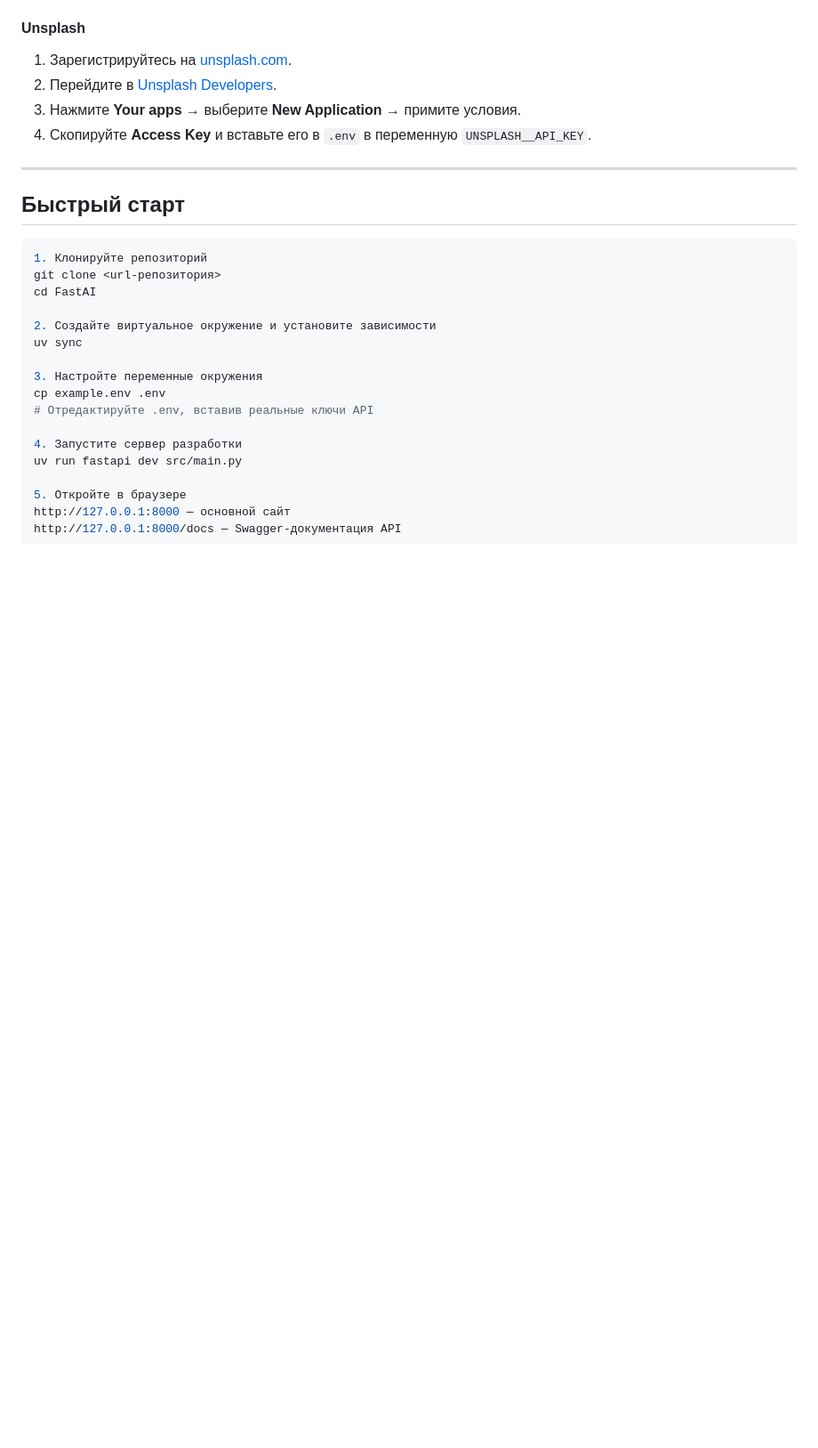
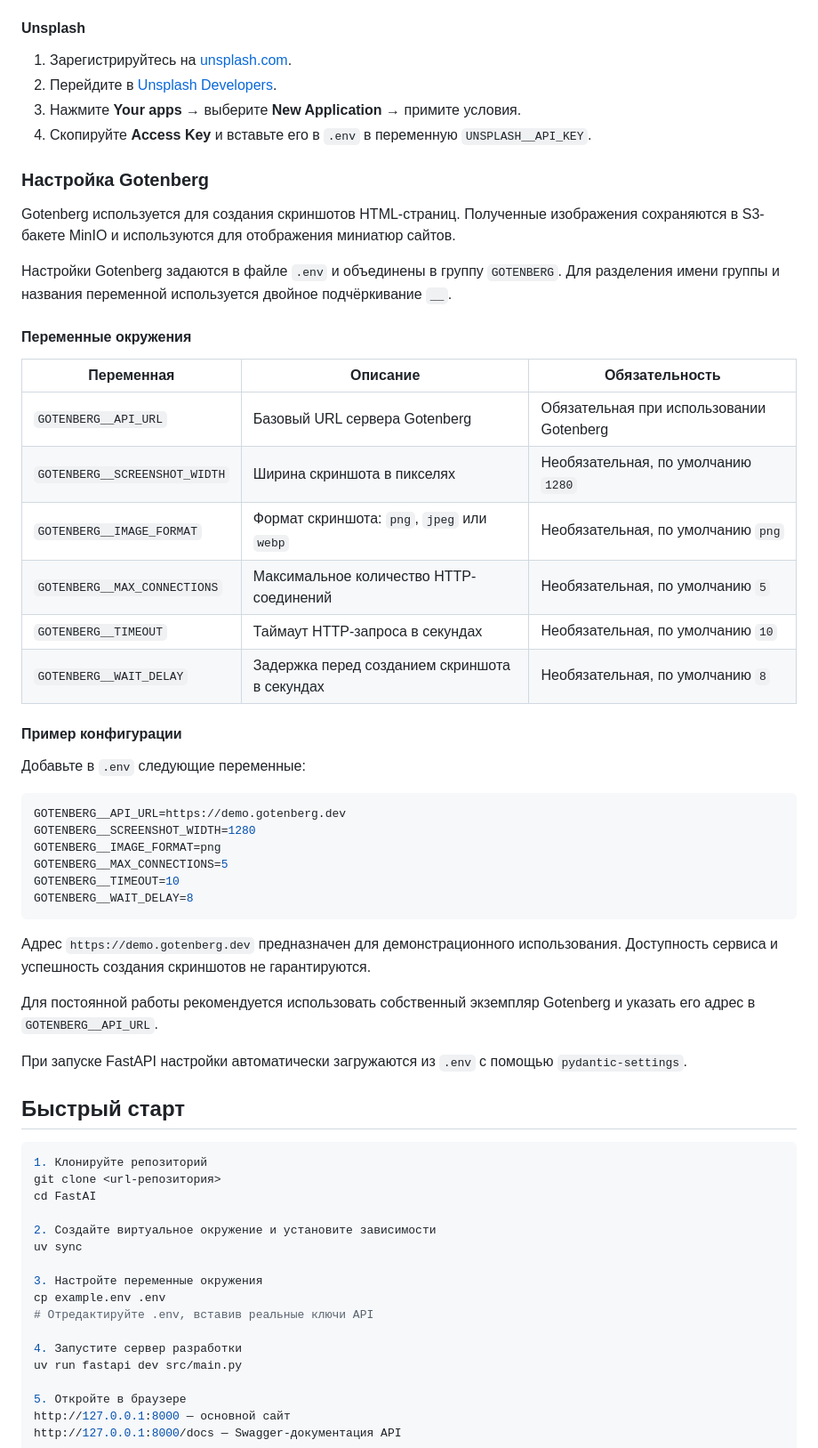
Before and after one commit to Equ17y/FastAI, a Markdown page: README.md, the part around the change. Shown at 89% size. GitHub-like rendering; blank space fills up the shorter version.

Commit message:
docs: обновлена документация по запуску и настройке FastAI

````diff
--- a/README.md
+++ b/README.md
@@ -96,7 +96,41 @@ API локального MinIO работает на порту `9000`. Веб-
 3. Нажмите **Your apps** → выберите **New Application** → примите условия.
 4. Скопируйте **Access Key** и вставьте его в `.env` в переменную `UNSPLASH__API_KEY`.
 
----
+### Настройка Gotenberg
+
+Gotenberg используется для создания скриншотов HTML-страниц. Полученные изображения сохраняются в S3-бакете MinIO и используются для отображения миниатюр сайтов.
+
+Настройки Gotenberg задаются в файле `.env` и объединены в группу `GOTENBERG`. Для разделения имени группы и названия переменной используется двойное подчёркивание `__`.
+
+#### Переменные окружения
+
+| Переменная | Описание | Обязательность |
+|---|---|---|
+| `GOTENBERG__API_URL` | Базовый URL сервера Gotenberg | Обязательная при использовании Gotenberg |
+| `GOTENBERG__SCREENSHOT_WIDTH` | Ширина скриншота в пикселях | Необязательная, по умолчанию `1280` |
+| `GOTENBERG__IMAGE_FORMAT` | Формат скриншота: `png`, `jpeg` или `webp` | Необязательная, по умолчанию `png` |
+| `GOTENBERG__MAX_CONNECTIONS` | Максимальное количество HTTP-соединений | Необязательная, по умолчанию `5` |
+| `GOTENBERG__TIMEOUT` | Таймаут HTTP-запроса в секундах | Необязательная, по умолчанию `10` |
+| `GOTENBERG__WAIT_DELAY` | Задержка перед созданием скриншота в секундах | Необязательная, по умолчанию `8` |
+
+#### Пример конфигурации
+
+Добавьте в `.env` следующие переменные:
+
+```env
+GOTENBERG__API_URL=https://demo.gotenberg.dev
+GOTENBERG__SCREENSHOT_WIDTH=1280
+GOTENBERG__IMAGE_FORMAT=png
+GOTENBERG__MAX_CONNECTIONS=5
+GOTENBERG__TIMEOUT=10
+GOTENBERG__WAIT_DELAY=8
+```
+
+Адрес `https://demo.gotenberg.dev` предназначен для демонстрационного использования. Доступность сервиса и успешность создания скриншотов не гарантируются.
+
+Для постоянной работы рекомендуется использовать собственный экземпляр Gotenberg и указать его адрес в `GOTENBERG__API_URL`.
+
+При запуске FastAPI настройки автоматически загружаются из `.env` с помощью `pydantic-settings`.
 
 ## Быстрый старт
 
````
Also changed, not shown: CONTRIBUTING.md (+54 -0 lines).
